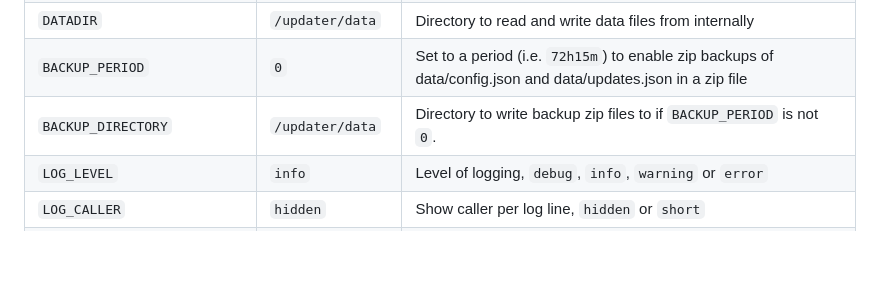
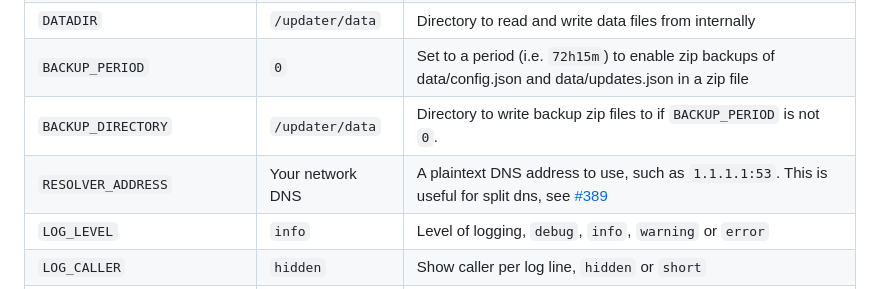
Before and after one commit to qdm12/ddns-updater, a Markdown page: README.md, the part around the change. Drawn GitHub-style; blank space fills up the shorter version.

Commit message:
docs(readme): document `RESOLVER_ADDRESS` variable

```diff
--- a/README.md
+++ b/README.md
@@ -217,6 +217,7 @@ Note that:
 | `DATADIR` | `/updater/data` | Directory to read and write data files from internally |
 | `BACKUP_PERIOD` | `0` | Set to a period (i.e. `72h15m`) to enable zip backups of data/config.json and data/updates.json in a zip file |
 | `BACKUP_DIRECTORY` | `/updater/data` | Directory to write backup zip files to if `BACKUP_PERIOD` is not `0`. |
+| `RESOLVER_ADDRESS` | Your network DNS | A plaintext DNS address to use, such as `1.1.1.1:53`. This is useful for split dns, see [#389](https://github.com/qdm12/ddns-updater/issues/389) |
 | `LOG_LEVEL` | `info` | Level of logging, `debug`, `info`, `warning` or `error` |
 | `LOG_CALLER` | `hidden` | Show caller per log line, `hidden` or `short` |
 | `SHOUTRRR_ADDRESSES` |  | (optional) Comma separated list of [Shoutrrr addresses](https://containrrr.dev/shoutrrr/services/overview/) (notification services) |
```
